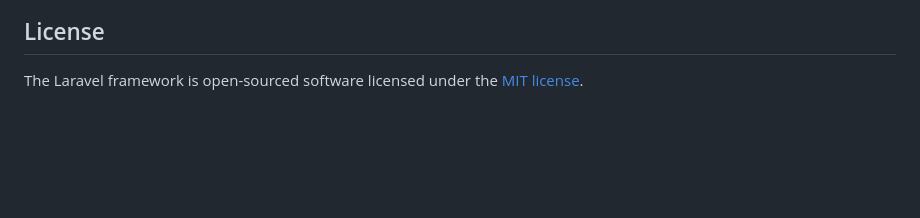
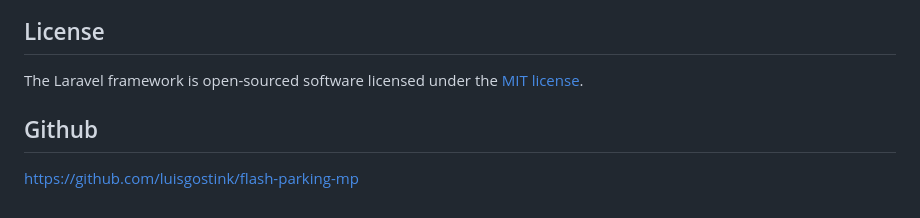
Before and after one commit to luisgostink/flash-parking-mp, a Markdown page: README.md, the part around the change. Drawn GitHub-style; blank space fills up the shorter version.

Commit message:
readme.md update 1

```diff
--- a/README.md
+++ b/README.md
@@ -64,3 +64,7 @@ If you discover a security vulnerability within Laravel, please send an e-mail t
 ## License
 
 The Laravel framework is open-sourced software licensed under the [MIT license](https://opensource.org/licenses/MIT).
+
+## Github
+
+https://github.com/luisgostink/flash-parking-mp
```
